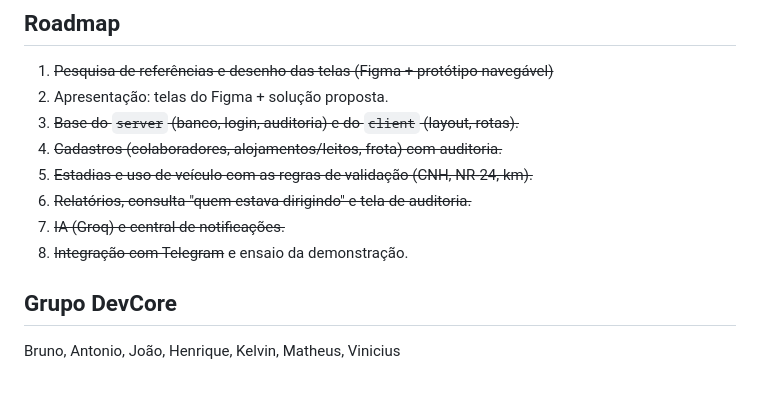
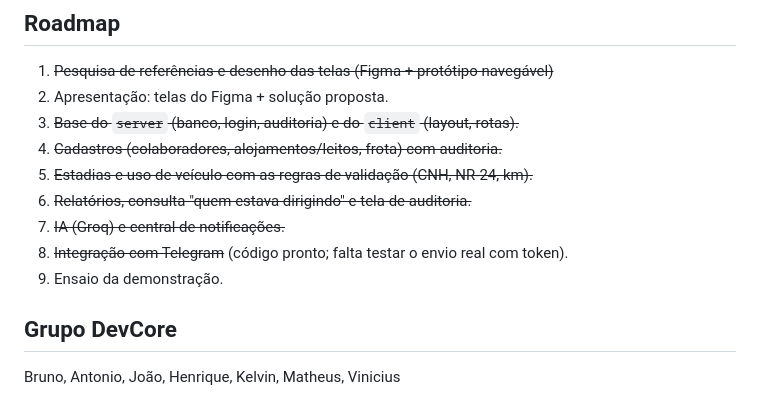
Before and after one commit to antoniossalomao/Dispatch_devcore, a Markdown page: README.md, the part around the change. Drawn GitHub-style.

Commit message:
docs: separa o ensaio da demonstracao no roadmap e marca o que falta testar

```diff
--- a/README.md
+++ b/README.md
@@ -80,7 +80,8 @@ Copie `server/.env.example` para `server/.env`:
 5. ~~Estadias e uso de veículo com as regras de validação (CNH, NR-24, km).~~
 6. ~~Relatórios, consulta "quem estava dirigindo" e tela de auditoria.~~
 7. ~~IA (Groq) e central de notificações.~~
-8. ~~Integração com Telegram~~ e ensaio da demonstração.
+8. ~~Integração com Telegram~~ (código pronto; falta testar o envio real com token).
+9. Ensaio da demonstração.
 
 ## Grupo DevCore
 
```
